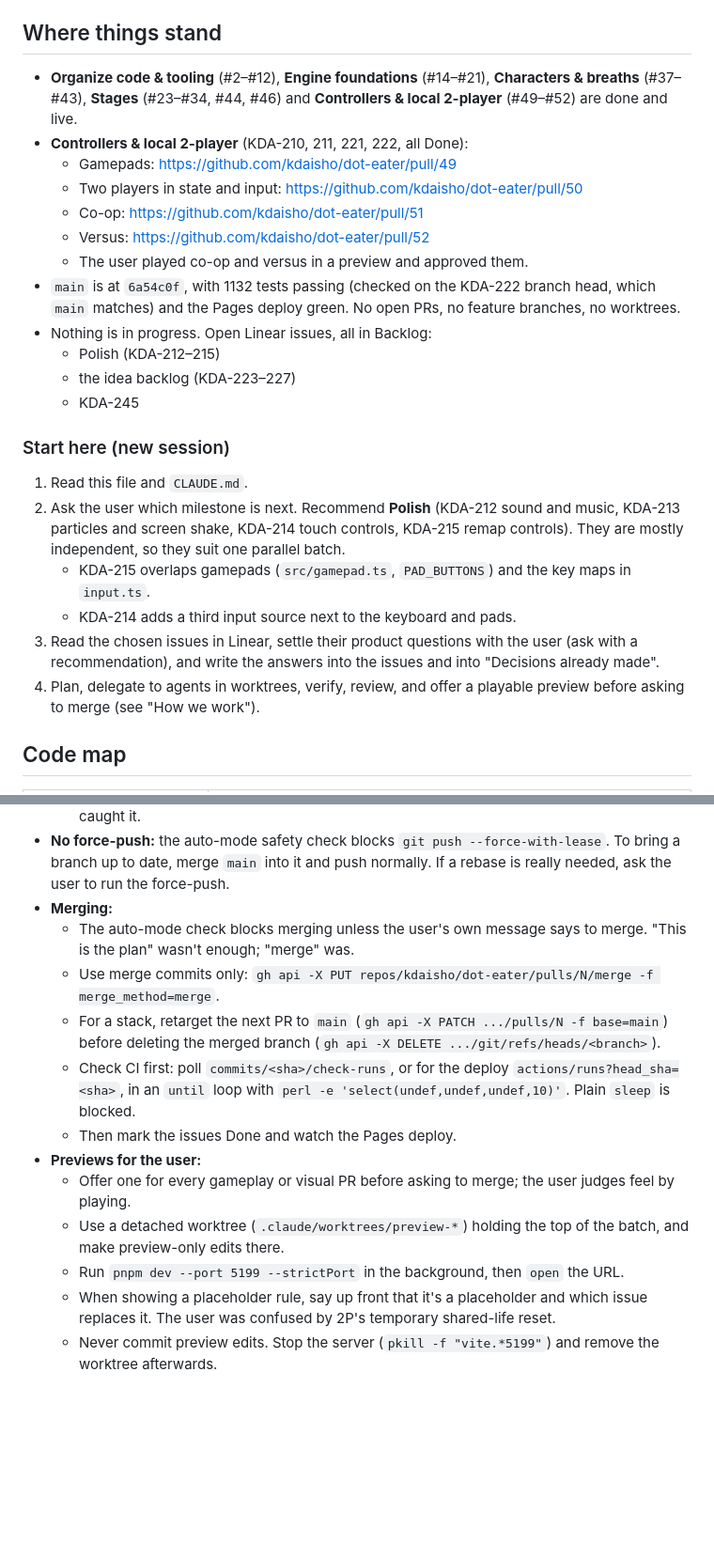
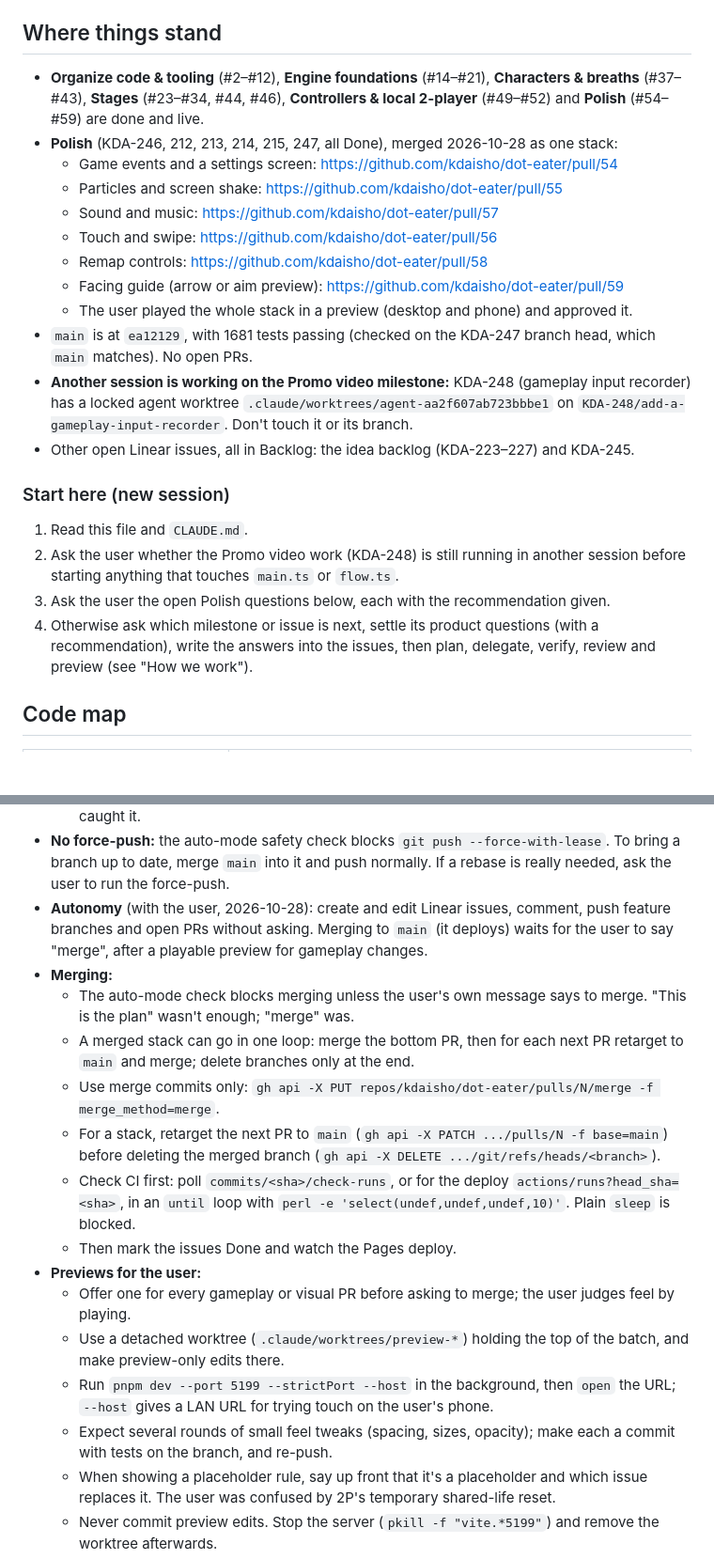
Before and after one commit to kdaisho/dot-eater, a Markdown page: docs/handover.md, 2 parts joined by grey strips. Shown at 94% size. Drawn GitHub-style; blank space fills up the shorter version.

```diff
--- a/docs/handover.md
+++ b/docs/handover.md
@@ -4,27 +4,25 @@ Last updated: 2026-10-27. Read `CLAUDE.md` first for project conventions.
 
 ## Where things stand
 
-- **Organize code & tooling** (#2–#12), **Engine foundations** (#14–#21), **Characters & breaths** (#37–#43), **Stages** (#23–#34, #44, #46) and **Controllers & local 2-player** (#49–#52) are done and live.
-- **Controllers & local 2-player** (KDA-210, 211, 221, 222, all Done):
-    - Gamepads: https://github.com/kdaisho/dot-eater/pull/49
-    - Two players in state and input: https://github.com/kdaisho/dot-eater/pull/50
-    - Co-op: https://github.com/kdaisho/dot-eater/pull/51
-    - Versus: https://github.com/kdaisho/dot-eater/pull/52
-    - The user played co-op and versus in a preview and approved them.
-- `main` is at `6a54c0f`, with 1132 tests passing (checked on the KDA-222 branch head, which `main` matches) and the Pages deploy green. No open PRs, no feature branches, no worktrees.
-- Nothing is in progress. Open Linear issues, all in Backlog:
-    - Polish (KDA-212–215)
-    - the idea backlog (KDA-223–227)
-    - KDA-245
+- **Organize code & tooling** (#2–#12), **Engine foundations** (#14–#21), **Characters & breaths** (#37–#43), **Stages** (#23–#34, #44, #46), **Controllers & local 2-player** (#49–#52) and **Polish** (#54–#59) are done and live.
+- **Polish** (KDA-246, 212, 213, 214, 215, 247, all Done), merged 2026-10-28 as one stack:
+    - Game events and a settings screen: https://github.com/kdaisho/dot-eater/pull/54
+    - Particles and screen shake: https://github.com/kdaisho/dot-eater/pull/55
+    - Sound and music: https://github.com/kdaisho/dot-eater/pull/57
+    - Touch and swipe: https://github.com/kdaisho/dot-eater/pull/56
+    - Remap controls: https://github.com/kdaisho/dot-eater/pull/58
+    - Facing guide (arrow or aim preview): https://github.com/kdaisho/dot-eater/pull/59
+    - The user played the whole stack in a preview (desktop and phone) and approved it.
+- `main` is at `ea12129`, with 1681 tests passing (checked on the KDA-247 branch head, which `main` matches). No open PRs.
+- **Another session is working on the Promo video milestone:** KDA-248 (gameplay input recorder) has a locked agent worktree `.claude/worktrees/agent-aa2f607ab723bbbe1` on `KDA-248/add-a-gameplay-input-recorder`. Don't touch it or its branch.
+- Other open Linear issues, all in Backlog: the idea backlog (KDA-223–227) and KDA-245.
 
 ### Start here (new session)
 
 1. Read this file and `CLAUDE.md`.
-2. Ask the user which milestone is next. Recommend **Polish** (KDA-212 sound and music, KDA-213 particles and screen shake, KDA-214 touch controls, KDA-215 remap controls). They are mostly independent, so they suit one parallel batch.
-    - KDA-215 overlaps gamepads (`src/gamepad.ts`, `PAD_BUTTONS`) and the key maps in `input.ts`.
-    - KDA-214 adds a third input source next to the keyboard and pads.
-3. Read the chosen issues in Linear, settle their product questions with the user (ask with a recommendation), and write the answers into the issues and into "Decisions already made".
-4. Plan, delegate to agents in worktrees, verify, review, and offer a playable preview before asking to merge (see "How we work").
+2. Ask the user whether the Promo video work (KDA-248) is still running in another session before starting anything that touches `main.ts` or `flow.ts`.
+3. Ask the user the open Polish questions below, each with the recommendation given.
+4. Otherwise ask which milestone or issue is next, settle its product questions (with a recommendation), write the answers into the issues, then plan, delegate, verify, review and preview (see "How we work").
 
 ## Code map
 
@@ -117,8 +89,10 @@ Everything settled lives in `docs/decisions.md`, grouped by topic. That includes
     - Fix real bugs as new commits with regression tests that fail without the fix, verify, push, and comment on the PR and the issue.
     - Treat a reviewer's numbers as claims. One review's dot counts were wrong, and the fixer caught it.
 - **No force-push:** the auto-mode safety check blocks `git push --force-with-lease`. To bring a branch up to date, merge `main` into it and push normally. If a rebase is really needed, ask the user to run the force-push.
+- **Autonomy** (with the user, 2026-10-28): create and edit Linear issues, comment, push feature branches and open PRs without asking. Merging to `main` (it deploys) waits for the user to say "merge", after a playable preview for gameplay changes.
 - **Merging:**
     - The auto-mode check blocks merging unless the user's own message says to merge. "This is the plan" wasn't enough; "merge" was.
+    - A merged stack can go in one loop: merge the bottom PR, then for each next PR retarget to `main` and merge; delete branches only at the end.
     - Use merge commits only: `gh api -X PUT repos/kdaisho/dot-eater/pulls/N/merge -f merge_method=merge`.
     - For a stack, retarget the next PR to `main` (`gh api -X PATCH .../pulls/N -f base=main`) before deleting the merged branch (`gh api -X DELETE .../git/refs/heads/<branch>`).
     - Check CI first: poll `commits/<sha>/check-runs`, or for the deploy `actions/runs?head_sha=<sha>`, in an `until` loop with `perl -e 'select(undef,undef,undef,10)'`. Plain `sleep` is blocked.
@@ -126,7 +100,8 @@ Everything settled lives in `docs/decisions.md`, grouped by topic. That includes
 - **Previews for the user:**
     - Offer one for every gameplay or visual PR before asking to merge; the user judges feel by playing.
     - Use a detached worktree (`.claude/worktrees/preview-*`) holding the top of the batch, and make preview-only edits there.
-    - Run `pnpm dev --port 5199 --strictPort` in the background, then `open` the URL.
+    - Run `pnpm dev --port 5199 --strictPort --host` in the background, then `open` the URL; `--host` gives a LAN URL for trying touch on the user's phone.
+    - Expect several rounds of small feel tweaks (spacing, sizes, opacity); make each a commit with tests on the branch, and re-push.
     - When showing a placeholder rule, say up front that it's a placeholder and which issue replaces it. The user was confused by 2P's temporary shared-life reset.
     - Never commit preview edits. Stop the server (`pkill -f "vite.*5199"`) and remove the worktree afterwards.
 - **Gotchas:**
```
Also changed, not shown: other parts of docs/handover.md (+36 -62 lines).
